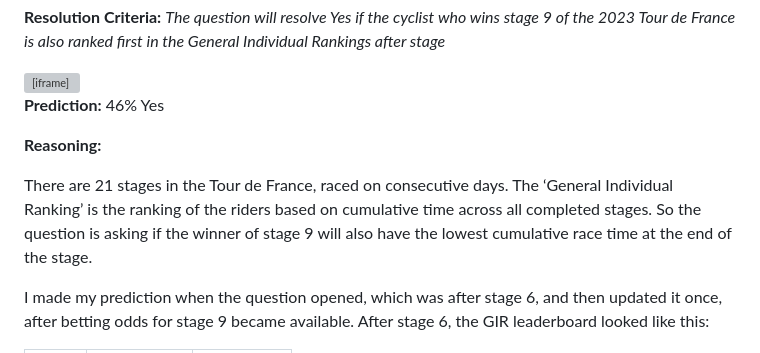
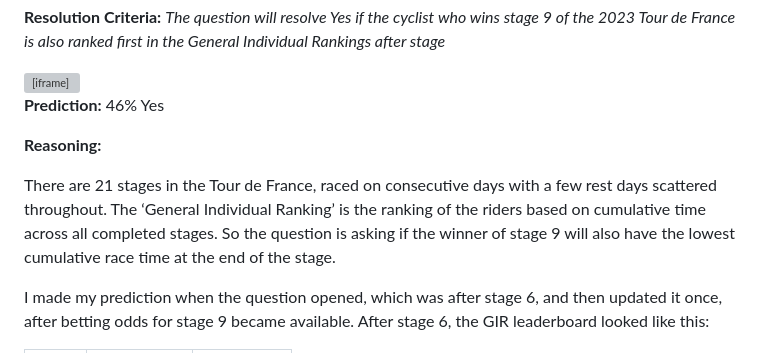
Before and after one commit to partlygloudy/personal-website, a Markdown page: blog/posts/10-predictions-2.md, the part around the change. Rendered like a GitHub page; grey boxes are pictures that could not be loaded.

Commit message:
Fix minor error

```diff
--- a/blog/posts/10-predictions-2.md
+++ b/blog/posts/10-predictions-2.md
@@ -13,7 +13,7 @@ Laying out my reasoning for my second batch of predictions for the  [Metaculus Q
 
 **Reasoning:**
 
-There are 21 stages in the Tour de France, raced on consecutive days. The ‘General Individual Ranking’  is the ranking of the riders based on cumulative time across all completed stages. So the question is asking if the winner of stage 9 will also have the lowest cumulative race time at the end of the stage.
+There are 21 stages in the Tour de France, raced on consecutive days with a few rest days scattered throughout. The ‘General Individual Ranking’ is the ranking of the riders based on cumulative time across all completed stages. So the question is asking if the winner of stage 9 will also have the lowest cumulative race time at the end of the stage.
 
 I made my prediction when the question opened, which was after stage 6, and then updated it once, after betting odds for stage 9 became available. After stage 6, the GIR leaderboard looked like this:
 
```
